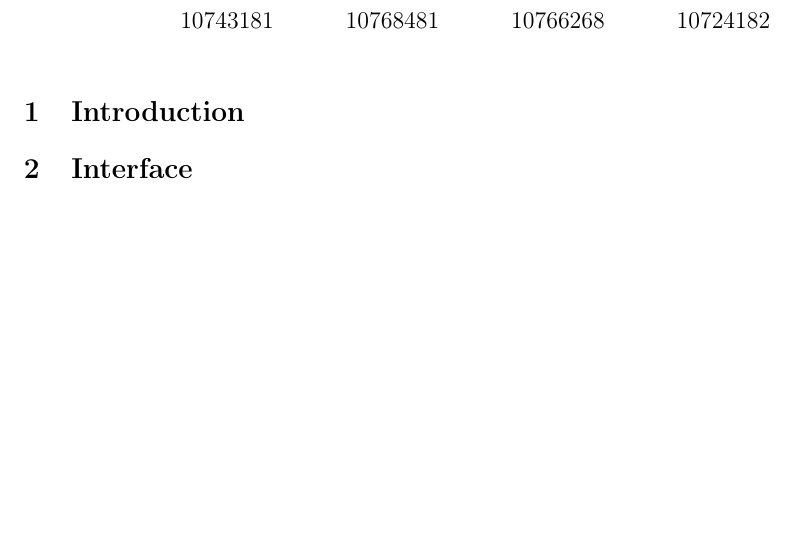
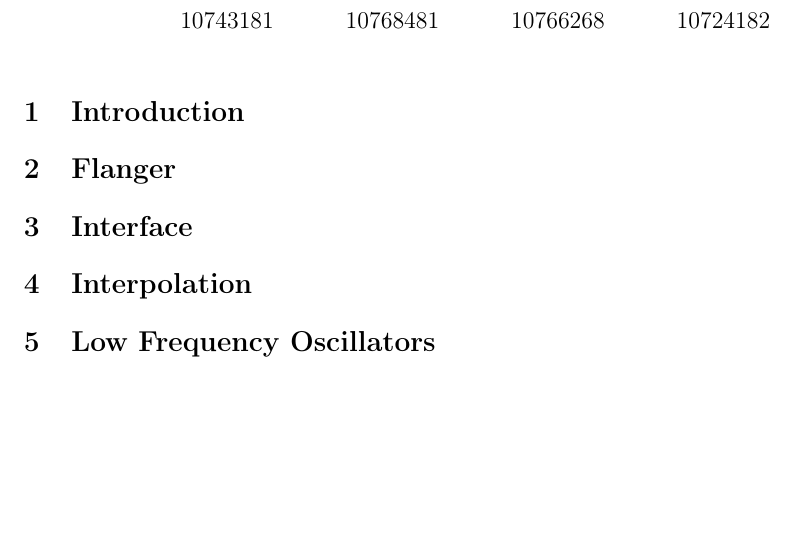
Before and after one commit to Poliuti/cmls-hw2, a LaTeX document (document/main.tex, which reads document/sections/LFO.tex, document/sections/flanger.tex, document/sections/interpolation.tex): part of the page, cut so that both start at the same text. Compiled offline with pdfLaTeX.

Commit message:
tex files

```diff
--- /dev/null
+++ b/document/sections/LFO.tex
@@ -0,0 +1 @@
+\section{Low Frequency Oscillators}
--- /dev/null
+++ b/document/sections/flanger.tex
@@ -0,0 +1 @@
+\section{Flanger}
--- /dev/null
+++ b/document/sections/interpolation.tex
@@ -0,0 +1 @@
+\section{Interpolation}
```
Also changed, not shown: document/main.tex (+3 -0 lines).
